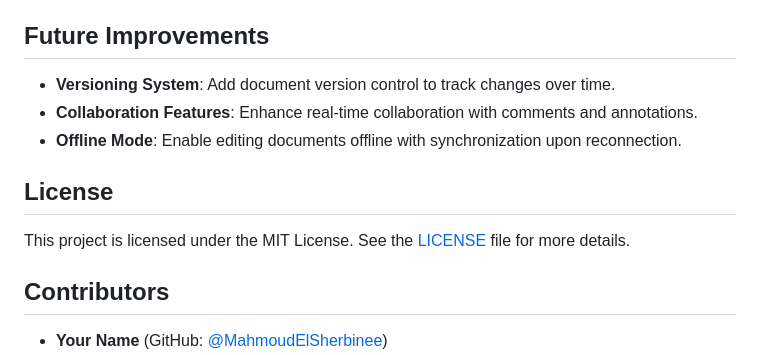
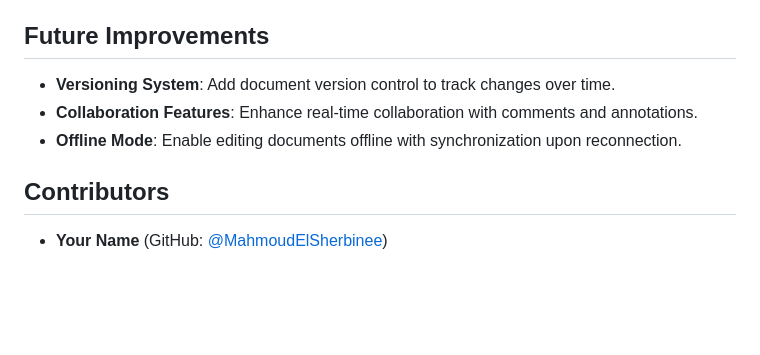
Before and after one commit to nadazaki21/SyncDraft-ALX-PortofolioProject-Specialization, a Markdown page: README.md, the part around the change. Rendered like a GitHub page; blank space fills up the shorter version.

Commit message:
README file2

```diff
--- a/README.md
+++ b/README.md
@@ -135,10 +135,6 @@ By using **ActionCable**, we ensure that collaboration remains smooth and respon
 - **Collaboration Features**: Enhance real-time collaboration with comments and annotations.
 - **Offline Mode**: Enable editing documents offline with synchronization upon reconnection.
 
-## License
-
-This project is licensed under the MIT License. See the [LICENSE](LICENSE) file for more details.
-
 ## Contributors
 
 - **Your Name** (GitHub: [@MahmoudElSherbinee](https://github.com/MahmoudElSherbinee))
```
